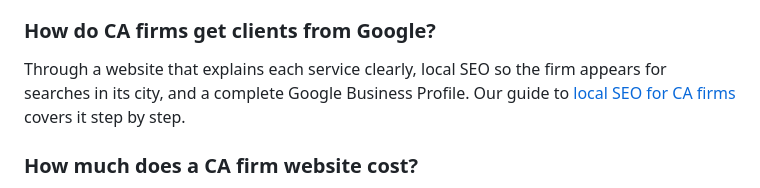
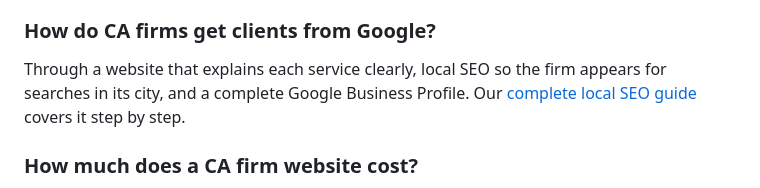
Before and after one commit to burhan-netizen/magolabs-1, a Markdown page: content/insights/ca-firm-website-34-new-clients-case-study.md, the part around the change. Drawn GitHub-style.

Commit message:
Avoid linking to a post that is not live yet
Co-Authored-By: Claude Opus 5.5 <noreply@anthropic.com>
Claude-Session: https://claude.ai/code/session_017oGPB4AUtyYFAoJb3HCqxc

```diff
--- a/content/insights/ca-firm-website-34-new-clients-case-study.md
+++ b/content/insights/ca-firm-website-34-new-clients-case-study.md
@@ -87,7 +87,7 @@ Yes. ICAI allows chartered accountants and firms to have websites, within guidel
 
 ### How do CA firms get clients from Google?
 
-Through a website that explains each service clearly, local SEO so the firm appears for searches in its city, and a complete Google Business Profile. Our guide to [local SEO for CA firms](/insights/local-seo-for-ca-firms) covers it step by step.
+Through a website that explains each service clearly, local SEO so the firm appears for searches in its city, and a complete Google Business Profile. Our [complete local SEO guide](/insights/local-seo-in-2026-the-complete-guide-for-small-businesses-to-rank-higher-on-google) covers it step by step.
 
 ### How much does a CA firm website cost?
 
```
